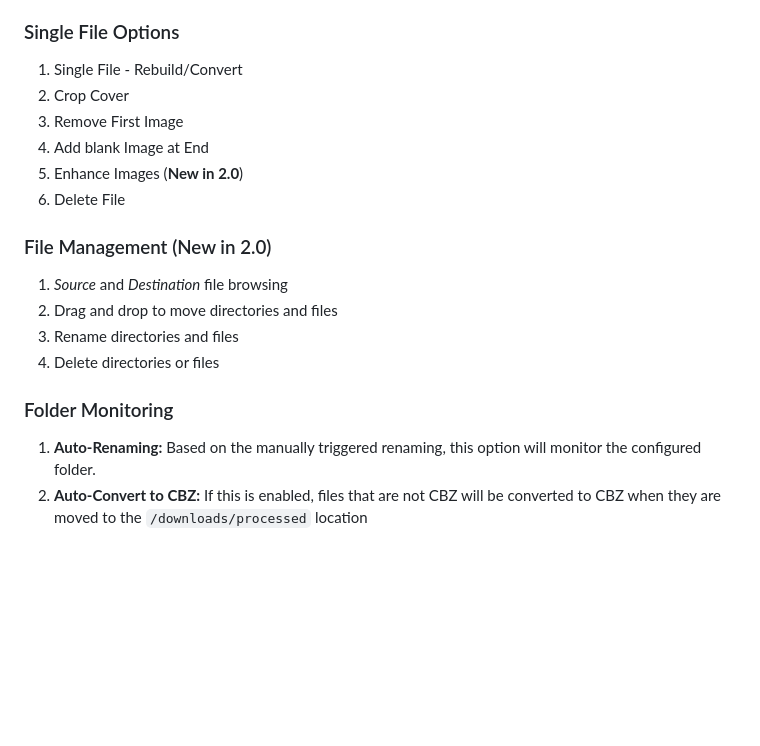
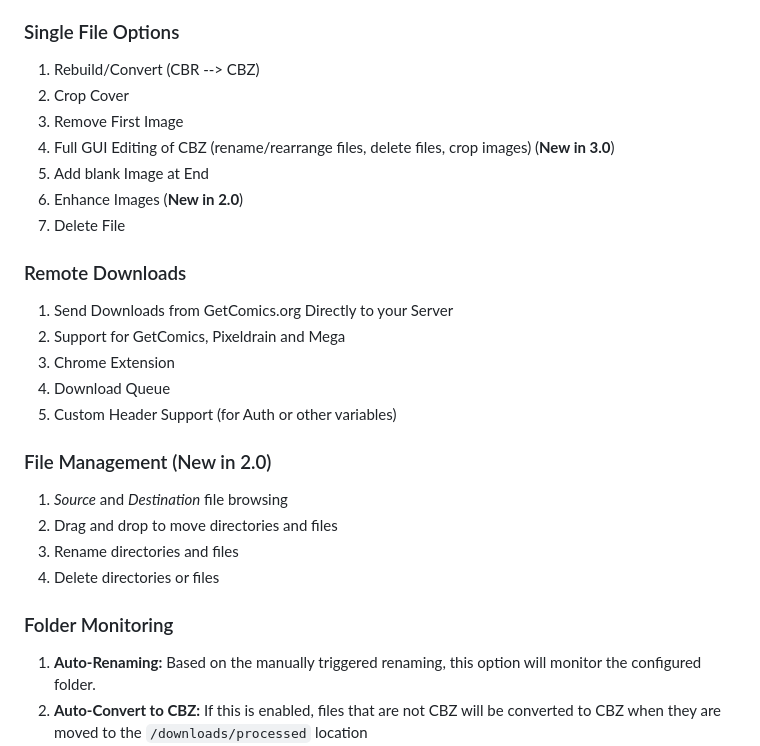
Before and after one commit to allaboutduncan/comic-utils, a Markdown page: README.md, the part around the change. Rendered like a GitHub page; blank space fills up the shorter version.

```diff
--- a/README.md
+++ b/README.md
@@ -35,12 +35,20 @@ Here's a quick list of features
 7. Clean / Update ComicInfo.xml
 
 ### Single File Options
-1. Single File - Rebuild/Convert
+1. Rebuild/Convert (CBR --> CBZ)
 2. Crop Cover
 3. Remove First Image
-4. Add blank Image at End
-5. Enhance Images (__New in 2.0__)
-6. Delete File
+4. Full GUI Editing of CBZ (rename/rearrange files, delete files, crop images) (__New in 3.0__)
+5. Add blank Image at End
+6. Enhance Images (__New in 2.0__)
+7. Delete File
+
+### Remote Downloads
+1. Send Downloads from GetComics.org Directly to your Server
+2. Support for GetComics, Pixeldrain and Mega
+3. Chrome Extension
+4. Download Queue
+5. Custom Header Support (for Auth or other variables)
 
 ### File Management (New in 2.0)
 1. _Source_ and _Destination_ file browsing
@@ -49,7 +57,6 @@ Here's a quick list of features
 4. Delete directories or files
 
 ### Folder Monitoring
-
 1. __Auto-Renaming:__ Based on the manually triggered renaming, this option will monitor the configured folder.
 2. __Auto-Convert to CBZ:__ If this is enabled, files that are not CBZ will be converted to CBZ when they are moved to the `/downloads/processed` location
 3. __Processing Sub-Directories:__ If this is enabled, the app will monitor and perform all functions on any sub-directory within the *default monitoring location*.
```
